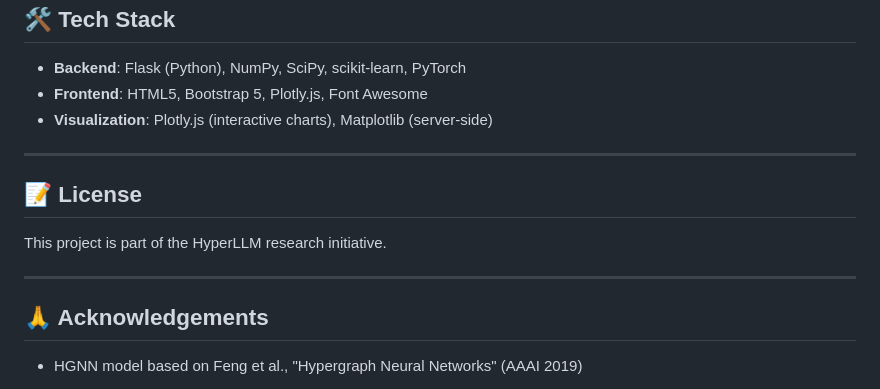
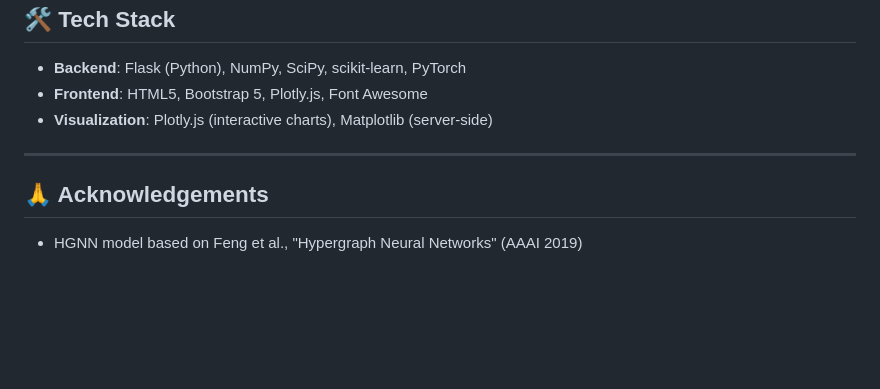
Before and after one commit to anon-researcher-hub/HyMAGE-Benchmark, a Markdown page: README.md, the part around the change. Drawn GitHub-style; blank space fills up the shorter version.

```diff
--- a/README.md
+++ b/README.md
@@ -130,12 +130,6 @@ You can drag and drop individual files **or entire dataset folders** (e.g., simi
 
 ---
 
-## 📝 License
-
-This project is part of the HyperLLM research initiative.
-
----
-
 ## 🙏 Acknowledgements
 
 - HGNN model based on Feng et al., "Hypergraph Neural Networks" (AAAI 2019)
```
